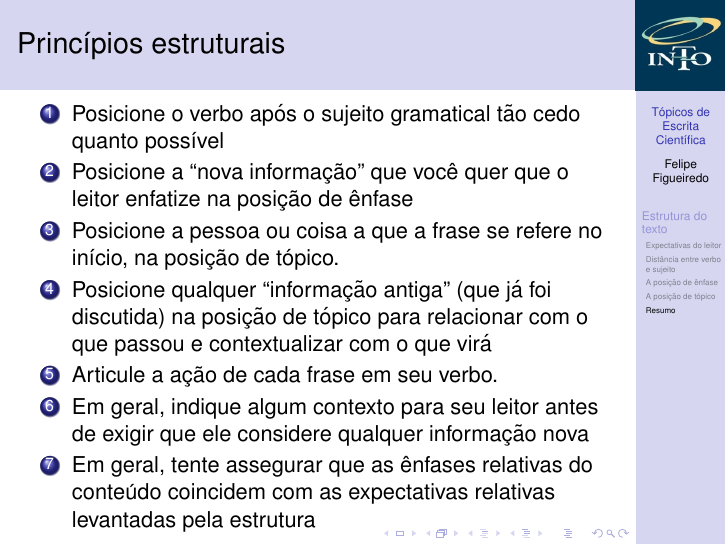
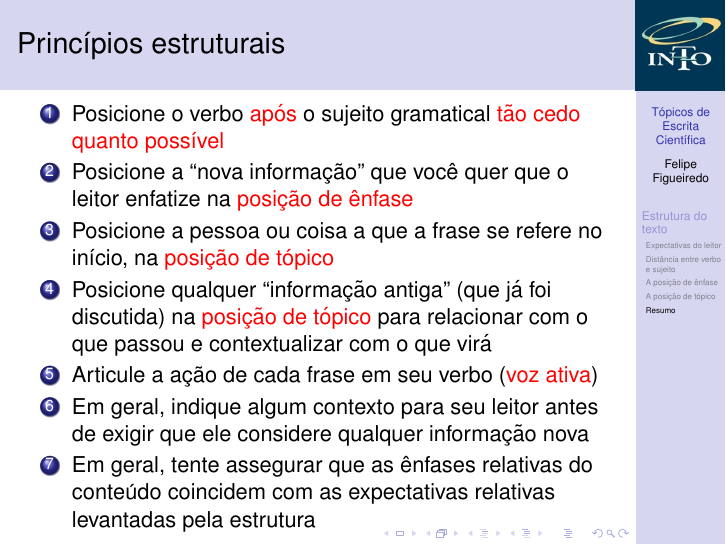
Before and after one commit to philsf/Metodologia_Cientifica, LaTeX slides (Aulas/MC - Aula Escrita.tex): page 57 of 58. Compiled offline with pdfLaTeX.

Commit message:
* Aulas/MC - Aula Escrita.tex: alert{} para clareza

```diff
--- a/Aulas/MC - Aula Escrita.tex
+++ b/Aulas/MC - Aula Escrita.tex
@@ -382,16 +382,16 @@ Gopen e Swan, 1990.
 \begin{frame}{Princípios estruturais}
 
   \begin{enumerate}
-  \item Posicione o verbo após o sujeito gramatical tão cedo quanto
-    possível
+  \item Posicione o verbo \alert{após} o sujeito gramatical \alert{tão
+      cedo quanto possível}
   \item Posicione a ``nova informação'' que você quer que o leitor
-    enfatize na posição de ênfase
+    enfatize na \alert{posição de ênfase}
   \item Posicione a pessoa ou coisa a que a frase se refere no início,
-    na posição de tópico.
+    na \alert{posição de tópico}
   \item Posicione qualquer ``informação antiga'' (que já foi
-    discutida) na posição de tópico para relacionar com o que passou e
-    contextualizar com o que virá
-  \item Articule a ação de cada frase em seu verbo.
+    discutida) na \alert{posição de tópico} para relacionar com o que
+    passou e contextualizar com o que virá
+  \item Articule a ação de cada frase em seu verbo (\alert{voz ativa})
   \item Em geral, indique algum contexto para seu leitor antes de
     exigir que ele considere qualquer informação nova
   \item Em geral, tente assegurar que as ênfases relativas do conteúdo
```
